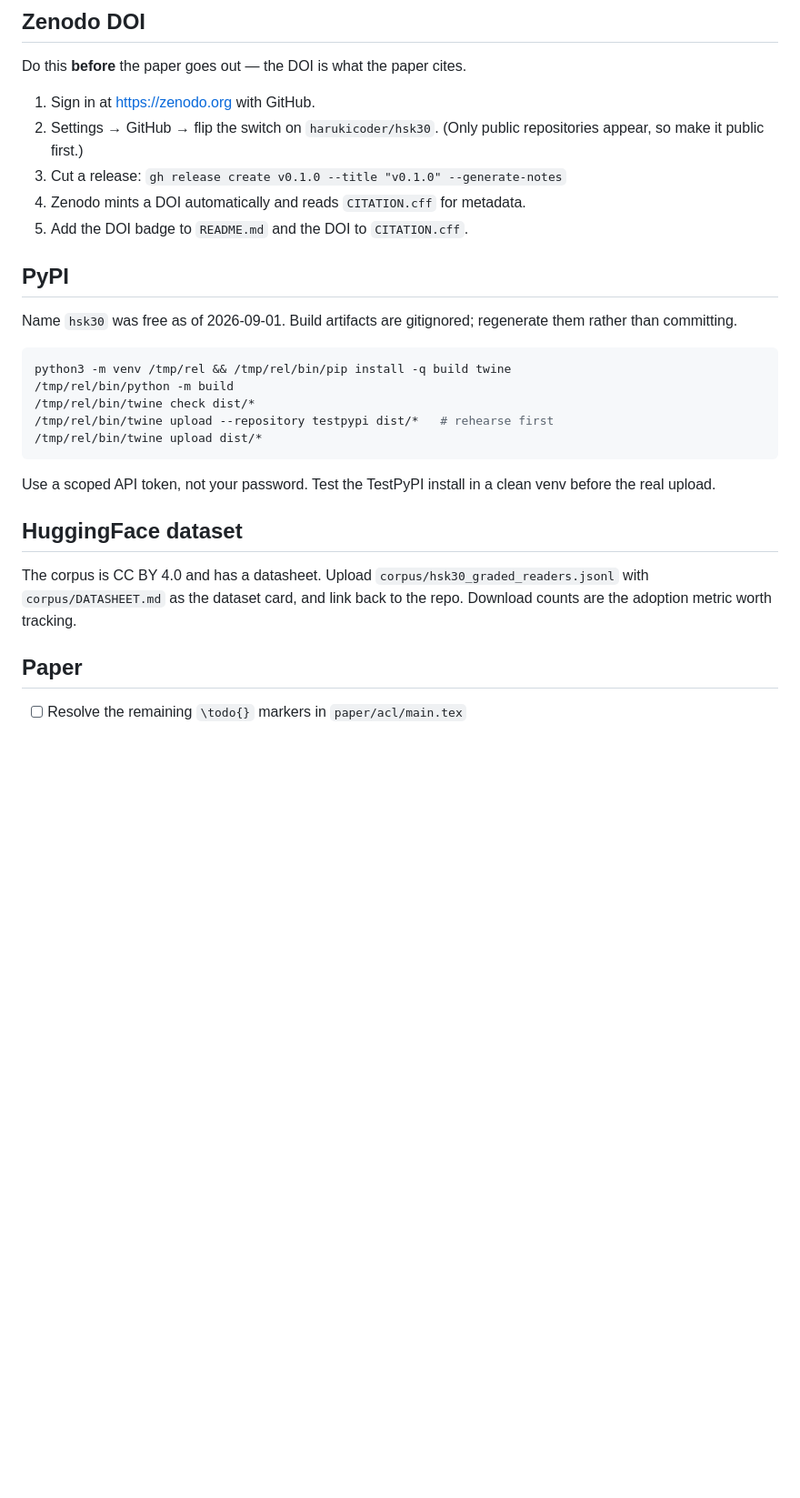
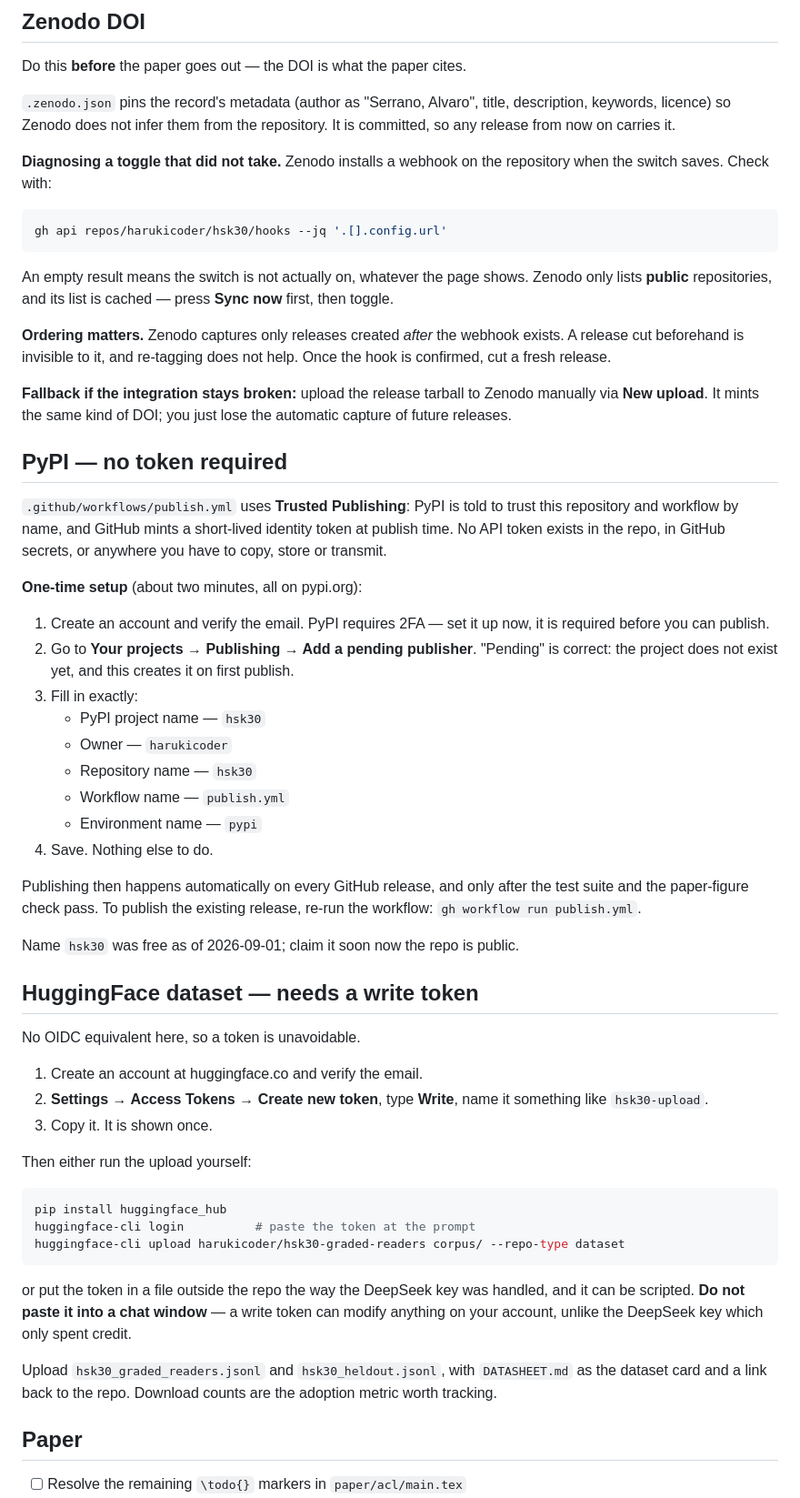
Before and after one commit to harukicoder/hsk30, a Markdown page: RELEASE.md, the part around the change. Shown at 91% size. GitHub-like rendering; blank space fills up the shorter version.

Commit message:
Document token acquisition and Zenodo troubleshooting
Co-Authored-By: Claude Opus 5 <noreply@anthropic.com>

````diff
--- a/RELEASE.md
+++ b/RELEASE.md
@@ -40,35 +40,82 @@ benchmark to receive submissions.
 
 Do this **before** the paper goes out — the DOI is what the paper cites.
 
-1. Sign in at <https://zenodo.org> with GitHub.
-2. Settings → GitHub → flip the switch on `harukicoder/hsk30`.
-   (Only public repositories appear, so make it public first.)
-3. Cut a release: `gh release create v0.1.0 --title "v0.1.0" --generate-notes`
-4. Zenodo mints a DOI automatically and reads `CITATION.cff` for metadata.
-5. Add the DOI badge to `README.md` and the DOI to `CITATION.cff`.
+`.zenodo.json` pins the record's metadata (author as "Serrano, Alvaro", title,
+description, keywords, licence) so Zenodo does not infer them from the
+repository. It is committed, so any release from now on carries it.
 
-## PyPI
-
-Name `hsk30` was free as of 2026-09-01. Build artifacts are gitignored;
-regenerate them rather than committing.
+**Diagnosing a toggle that did not take.** Zenodo installs a webhook on the
+repository when the switch saves. Check with:
 
 ```bash
-python3 -m venv /tmp/rel && /tmp/rel/bin/pip install -q build twine
-/tmp/rel/bin/python -m build
-/tmp/rel/bin/twine check dist/*
-/tmp/rel/bin/twine upload --repository testpypi dist/*   # rehearse first
-/tmp/rel/bin/twine upload dist/*
+gh api repos/harukicoder/hsk30/hooks --jq '.[].config.url'
 ```
 
-Use a scoped API token, not your password. Test the TestPyPI install in a
-clean venv before the real upload.
+An empty result means the switch is not actually on, whatever the page shows.
+Zenodo only lists **public** repositories, and its list is cached — press
+**Sync now** first, then toggle.
 
-## HuggingFace dataset
+**Ordering matters.** Zenodo captures only releases created *after* the webhook
+exists. A release cut beforehand is invisible to it, and re-tagging does not
+help. Once the hook is confirmed, cut a fresh release.
 
-The corpus is CC BY 4.0 and has a datasheet. Upload
-`corpus/hsk30_graded_readers.jsonl` with `corpus/DATASHEET.md` as the dataset
-card, and link back to the repo. Download counts are the adoption metric worth
-tracking.
+**Fallback if the integration stays broken:** upload the release tarball to
+Zenodo manually via **New upload**. It mints the same kind of DOI; you just
+lose the automatic capture of future releases.
+
+## PyPI — no token required
+
+`.github/workflows/publish.yml` uses **Trusted Publishing**: PyPI is told to
+trust this repository and workflow by name, and GitHub mints a short-lived
+identity token at publish time. No API token exists in the repo, in GitHub
+secrets, or anywhere you have to copy, store or transmit.
+
+**One-time setup** (about two minutes, all on pypi.org):
+
+1. Create an account and verify the email. PyPI requires 2FA — set it up now,
+   it is required before you can publish.
+2. Go to **Your projects → Publishing → Add a pending publisher**. "Pending"
+   is correct: the project does not exist yet, and this creates it on first
+   publish.
+3. Fill in exactly:
+   - PyPI project name — `hsk30`
+   - Owner — `harukicoder`
+   - Repository name — `hsk30`
+   - Workflow name — `publish.yml`
+   - Environment name — `pypi`
+4. Save. Nothing else to do.
+
+Publishing then happens automatically on every GitHub release, and only after
+the test suite and the paper-figure check pass. To publish the existing
+release, re-run the workflow: `gh workflow run publish.yml`.
+
+Name `hsk30` was free as of 2026-09-01; claim it soon now the repo is public.
+
+## HuggingFace dataset — needs a write token
+
+No OIDC equivalent here, so a token is unavoidable.
+
+1. Create an account at huggingface.co and verify the email.
+2. **Settings → Access Tokens → Create new token**, type **Write**, name it
+   something like `hsk30-upload`.
+3. Copy it. It is shown once.
+
+Then either run the upload yourself:
+
+```bash
+pip install huggingface_hub
+huggingface-cli login          # paste the token at the prompt
+huggingface-cli upload harukicoder/hsk30-graded-readers corpus/ --repo-type dataset
+```
+
+or put the token in a file outside the repo the way the DeepSeek key was
+handled, and it can be scripted. **Do not paste it into a chat window** — a
+write token can modify anything on your account, unlike the DeepSeek key which
+only spent credit.
+
+Upload `hsk30_graded_readers.jsonl` and `hsk30_heldout.jsonl`, with
+`DATASHEET.md` as the dataset card and a link back to the repo. Download counts
+are the adoption metric worth tracking.
 
 ## Paper
 
````
